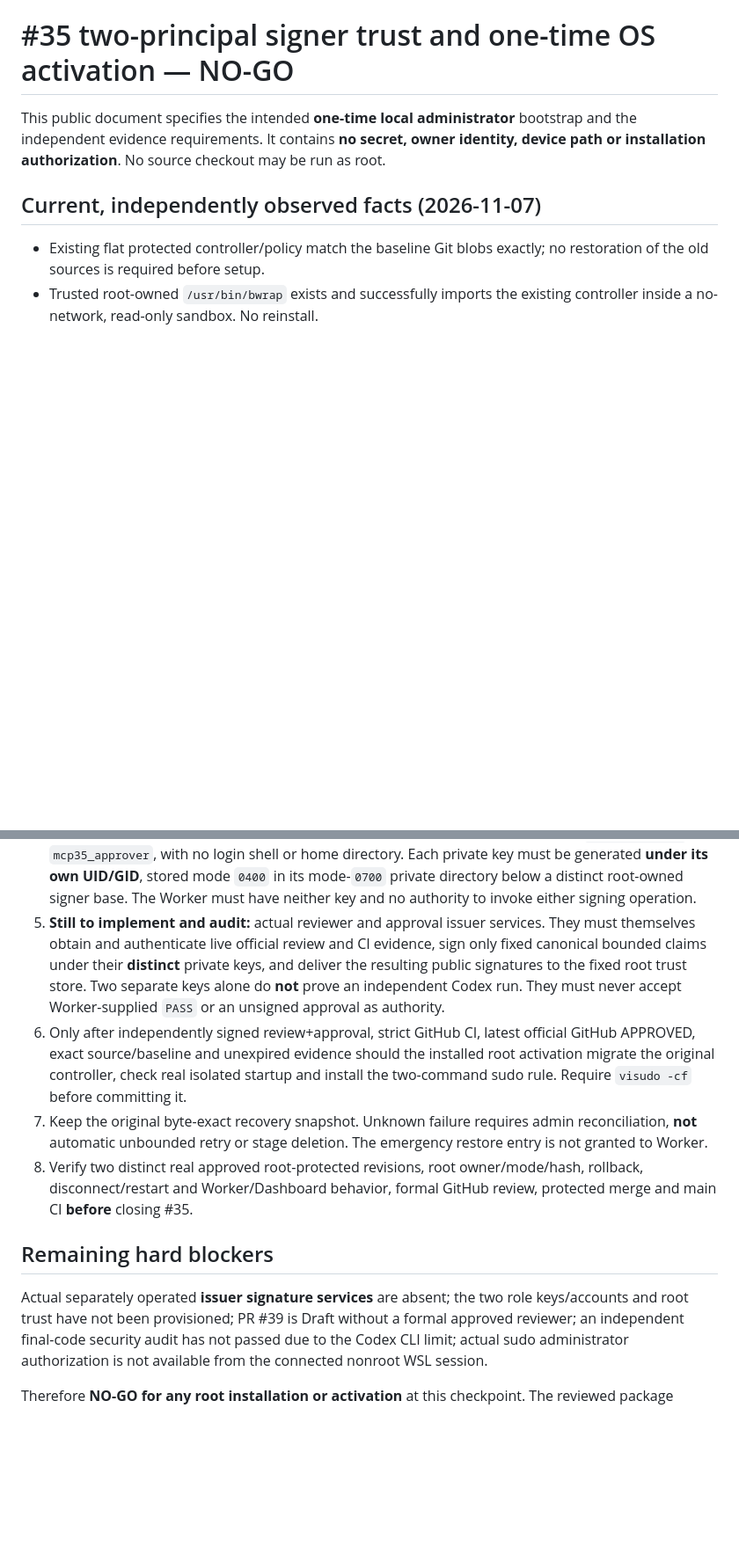
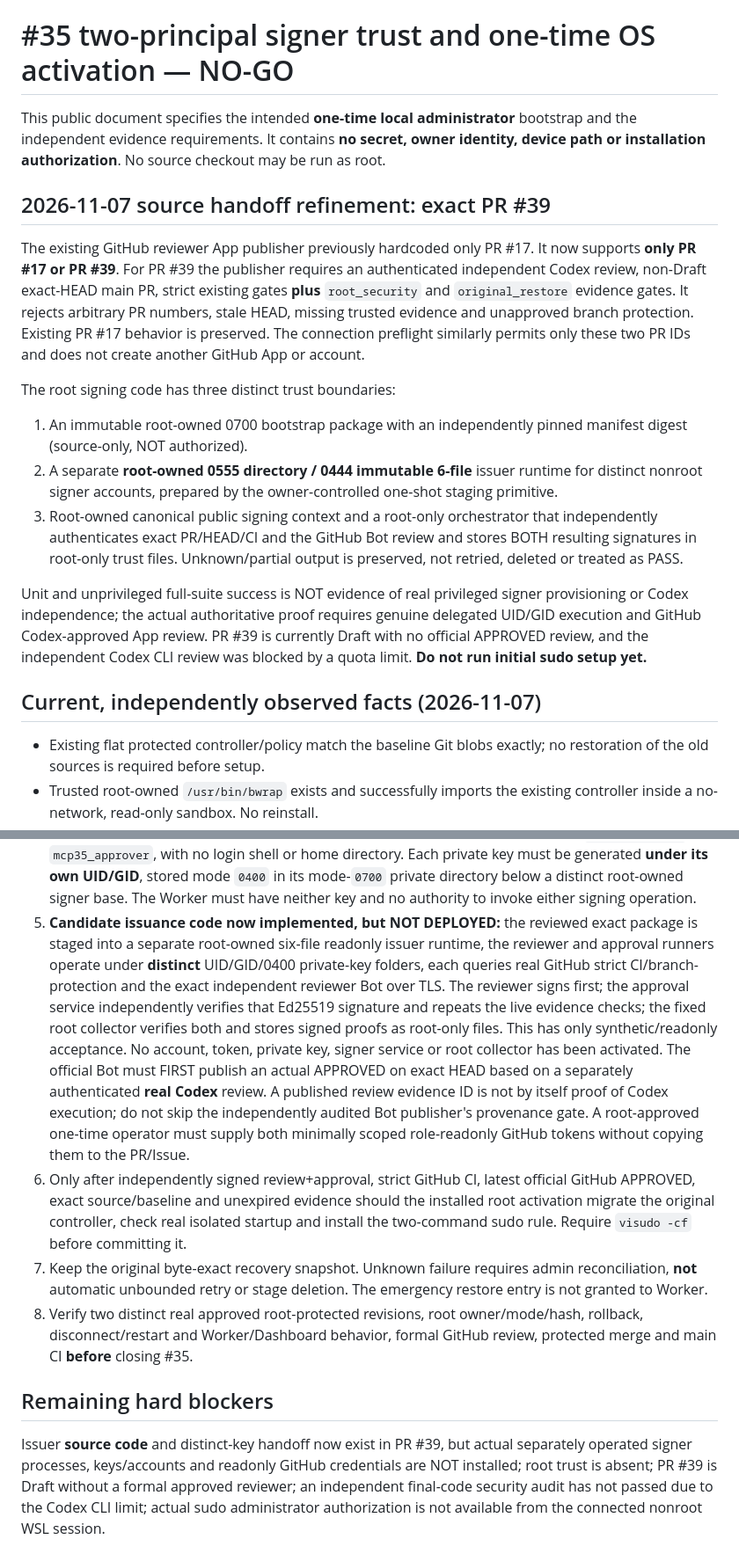
Before and after one commit to al-hub/mcp-dev-hub, a Markdown page: docs/PROTECTED_UPDATE_SIGNER_OPERATIONS.md, 2 parts joined by grey strips. Shown at 88% size. Drawn GitHub-style; blank space fills up the shorter version.

Commit message:
docs(#35): describe real TLS proof signer runtime, staged 6-file import closure and unresolved Codex provenance/admin gates

```diff
--- a/docs/PROTECTED_UPDATE_SIGNER_OPERATIONS.md
+++ b/docs/PROTECTED_UPDATE_SIGNER_OPERATIONS.md
@@ -4,6 +4,38 @@ This public document specifies the intended **one-time local administrator**
 bootstrap and the independent evidence requirements. It contains **no
 secret, owner identity, device path or installation authorization**.
 No source checkout may be run as root.
+
+## 2026-11-07 source handoff refinement: exact PR #39
+
+The existing GitHub reviewer App publisher previously hardcoded only
+PR #17. It now supports **only PR #17 or PR #39**. For PR #39 the
+publisher requires an authenticated independent Codex review,
+non-Draft exact-HEAD main PR, strict existing gates **plus**
+`root_security` and `original_restore` evidence gates.
+It rejects arbitrary PR numbers, stale HEAD, missing trusted evidence
+and unapproved branch protection. Existing PR #17 behavior is preserved.
+The connection preflight similarly permits only these two PR IDs and
+does not create another GitHub App or account.
+
+The root signing code has three distinct trust boundaries:
+
+1. An immutable root-owned 0700 bootstrap package with an
+   independently pinned manifest digest (source-only, NOT authorized).
+2. A separate **root-owned 0555 directory / 0444 immutable 6-file**
+   issuer runtime for distinct nonroot signer accounts, prepared by
+   the owner-controlled one-shot staging primitive.
+3. Root-owned canonical public signing context and a root-only
+   orchestrator that independently authenticates exact PR/HEAD/CI
+   and the GitHub Bot review and stores BOTH resulting signatures
+   in root-only trust files. Unknown/partial output is preserved,
+   not retried, deleted or treated as PASS.
+
+Unit and unprivileged full-suite success is NOT evidence of real
+privileged signer provisioning or Codex independence; the actual
+authoritative proof requires genuine delegated UID/GID execution and
+GitHub Codex-approved App review. PR #39 is currently Draft with no
+official APPROVED review, and the independent Codex CLI review was
+blocked by a quota limit. **Do not run initial sudo setup yet.**
 
 ## Current, independently observed facts (2026-11-07)
 
@@ -66,13 +102,23 @@ A future reviewed, bounded **single administrator session** must, in order:
    private directory below a distinct root-owned signer base.
    The Worker must have neither key and no authority to invoke
    either signing operation.
-5. **Still to implement and audit:** actual reviewer and approval issuer
-   services. They must themselves obtain and authenticate live official
-   review and CI evidence, sign only fixed canonical bounded claims under
-   their **distinct** private keys, and deliver the resulting public
-   signatures to the fixed root trust store. Two separate keys alone do
-   **not** prove an independent Codex run. They must never accept
-   Worker-supplied `PASS` or an unsigned approval as authority.
+5. **Candidate issuance code now implemented, but NOT DEPLOYED:** the
+   reviewed exact package is staged into a separate root-owned six-file
+   readonly issuer runtime, the reviewer and approval runners operate
+   under **distinct** UID/GID/0400 private-key folders, each queries real
+   GitHub strict CI/branch-protection and the exact independent reviewer
+   Bot over TLS. The reviewer signs first; the approval service
+   independently verifies that Ed25519 signature and repeats the live
+   evidence checks; the fixed root collector verifies both and stores
+   signed proofs as root-only files. This has only synthetic/readonly
+   acceptance. No account, token, private key, signer service or root
+   collector has been activated.
+   The official Bot must FIRST publish an actual APPROVED on exact HEAD
+   based on a separately authenticated **real Codex** review. A published
+   review evidence ID is not by itself proof of Codex execution; do not
+   skip the independently audited Bot publisher's provenance gate.
+   A root-approved one-time operator must supply both minimally scoped
+   role-readonly GitHub tokens without copying them to the PR/Issue.
 6. Only after independently signed review+approval, strict GitHub CI,
    latest official GitHub APPROVED, exact source/baseline and
    unexpired evidence should the installed root activation migrate the
@@ -88,8 +134,9 @@ A future reviewed, bounded **single administrator session** must, in order:
 
 ## Remaining hard blockers
 
-Actual separately operated **issuer signature services** are absent;
-the two role keys/accounts and root trust have not been provisioned;
+Issuer **source code** and distinct-key handoff now exist in PR #39,
+but actual separately operated signer processes, keys/accounts and
+readonly GitHub credentials are NOT installed; root trust is absent;
 PR #39 is Draft without a formal approved reviewer; an independent
 final-code security audit has not passed due to the Codex CLI limit;
 actual sudo administrator authorization is not available from the
```
Also changed, not shown: other parts of docs/PROTECTED_UPDATE_SIGNER_OPERATIONS.md (+4 -0 lines).
